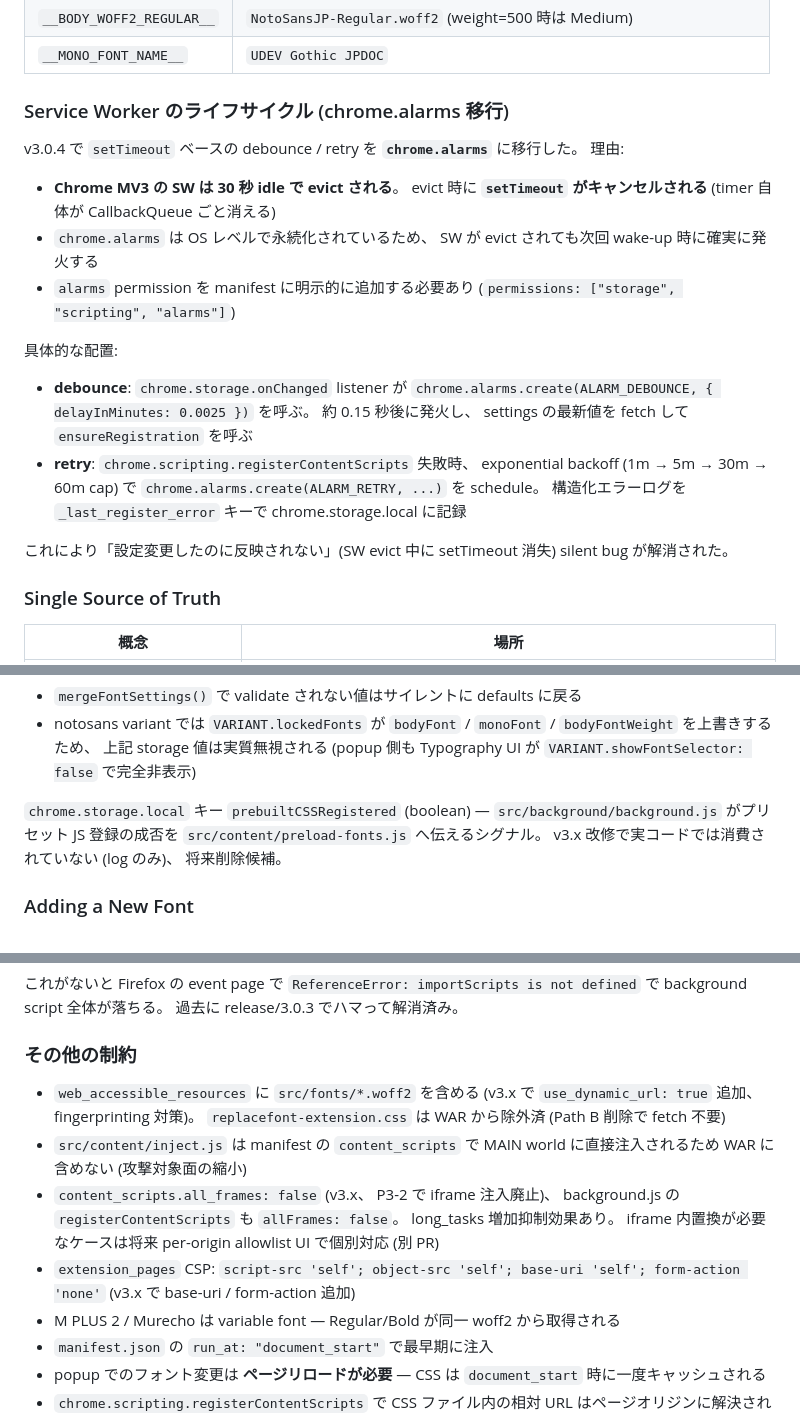
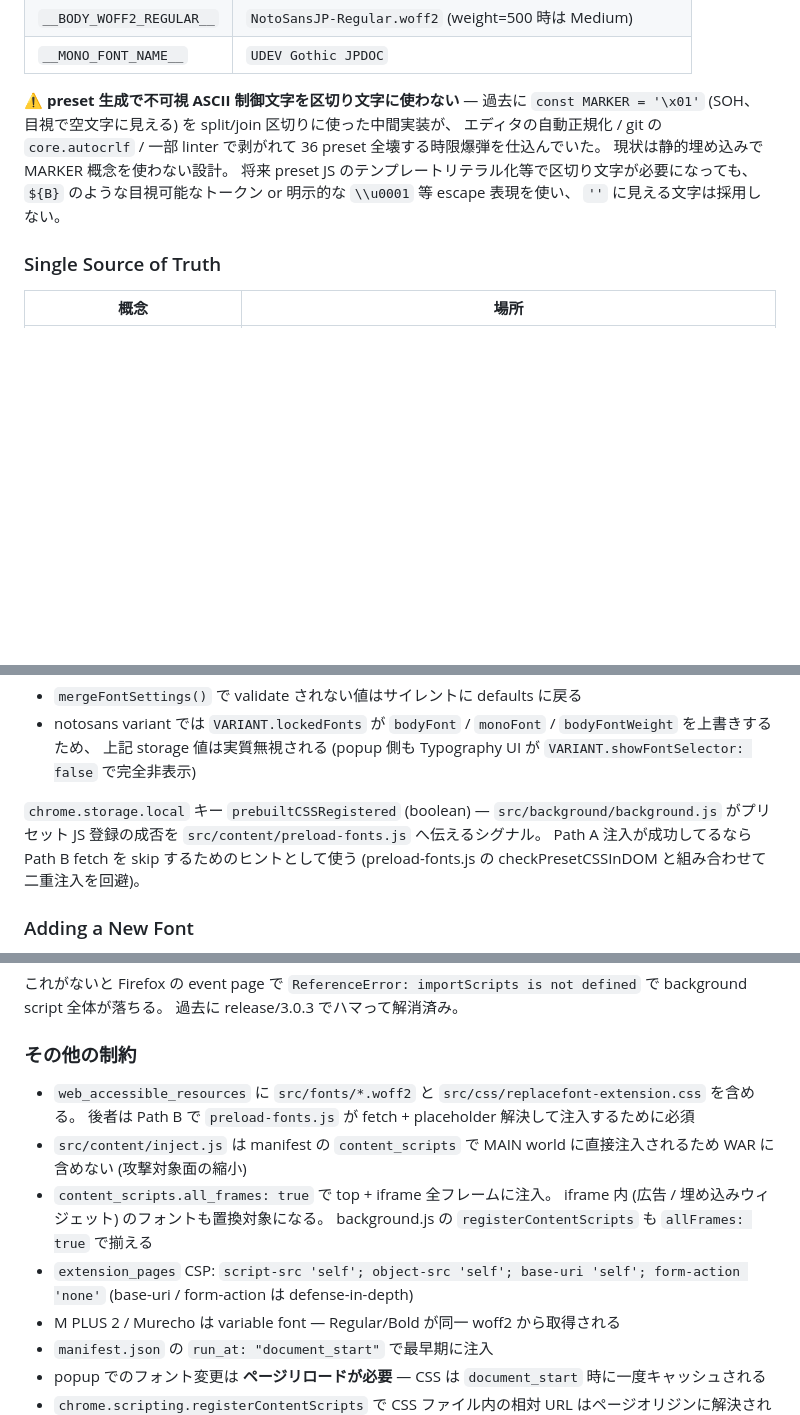
Before and after one commit to 1llum1n4t1s/ReplaceFontSelect, a Markdown page: CLAUDE.md, 3 parts joined by grey strips. GitHub-like rendering; blank space fills up the shorter version.

```diff
--- a/CLAUDE.md
+++ b/CLAUDE.md
@@ -129,19 +143,7 @@ v3.x で旧 Path B (fetch + replaceFontPlaceholders) を削除し、 Path A 単
 | `__BODY_WOFF2_REGULAR__` | `NotoSansJP-Regular.woff2` (weight=500 時は Medium) |
 | `__MONO_FONT_NAME__` | `UDEV Gothic JPDOC` |
 
-### Service Worker のライフサイクル (chrome.alarms 移行)
-
-v3.0.4 で `setTimeout` ベースの debounce / retry を **`chrome.alarms`** に移行した。 理由:
-
-- **Chrome MV3 の SW は 30 秒 idle で evict される**。 evict 時に **`setTimeout` がキャンセルされる** (timer 自体が CallbackQueue ごと消える)
-- `chrome.alarms` は OS レベルで永続化されているため、 SW が evict されても次回 wake-up 時に確実に発火する
-- `alarms` permission を manifest に明示的に追加する必要あり (`permissions: ["storage", "scripting", "alarms"]`)
-
-具体的な配置:
-- **debounce**: `chrome.storage.onChanged` listener が `chrome.alarms.create(ALARM_DEBOUNCE, { delayInMinutes: 0.0025 })` を呼ぶ。 約 0.15 秒後に発火し、 settings の最新値を fetch して `ensureRegistration` を呼ぶ
-- **retry**: `chrome.scripting.registerContentScripts` 失敗時、 exponential backoff (1m → 5m → 30m → 60m cap) で `chrome.alarms.create(ALARM_RETRY, ...)` を schedule。 構造化エラーログを `_last_register_error` キーで chrome.storage.local に記録
-
-これにより「設定変更したのに反映されない」(SW evict 中に setTimeout 消失) silent bug が解消された。
+⚠️ **preset 生成で不可視 ASCII 制御文字を区切り文字に使わない** — 過去に `const MARKER = '\x01'` (SOH、 目視で空文字に見える) を split/join 区切りに使った中間実装が、 エディタの自動正規化 / git の `core.autocrlf` / 一部 linter で剥がれて 36 preset 全壊する時限爆弾を仕込んでいた。 現状は静的埋め込みで MARKER 概念を使わない設計。 将来 preset JS のテンプレートリテラル化等で区切り文字が必要になっても、 `${B}` のような目視可能なトークン or 明示的な `\\u0001` 等 escape 表現を使い、 `''` に見える文字は採用しない。
 
 ### Single Source of Truth
 
@@ -193,7 +195,7 @@ ShadowRoot への adopt は `pendingShadowRoots: Set` でバッチ化 → 1 micr
 - `mergeFontSettings()` で validate されない値はサイレントに defaults に戻る
 - notosans variant では `VARIANT.lockedFonts` が `bodyFont` / `monoFont` / `bodyFontWeight` を上書きするため、 上記 storage 値は実質無視される (popup 側も Typography UI が `VARIANT.showFontSelector: false` で完全非表示)
 
-`chrome.storage.local` キー `prebuiltCSSRegistered` (boolean) — `src/background/background.js` がプリセット JS 登録の成否を `src/content/preload-fonts.js` へ伝えるシグナル。 v3.x 改修で実コードでは消費されていない (log のみ)、 将来削除候補。
+`chrome.storage.local` キー `prebuiltCSSRegistered` (boolean) — `src/background/background.js` がプリセット JS 登録の成否を `src/content/preload-fonts.js` へ伝えるシグナル。 Path A 注入が成功してるなら Path B fetch を skip するためのヒントとして使う (preload-fonts.js の checkPresetCSSInDOM と組み合わせて二重注入を回避)。
 
 ### Adding a New Font
 
@@ -517,10 +519,10 @@ if (typeof importScripts === 'function') {
 
 ### その他の制約
 
-- `web_accessible_resources` に `src/fonts/*.woff2` を含める (v3.x で `use_dynamic_url: true` 追加、 fingerprinting 対策)。 `replacefont-extension.css` は WAR から除外済 (Path B 削除で fetch 不要)
+- `web_accessible_resources` に `src/fonts/*.woff2` と `src/css/replacefont-extension.css` を含める。 後者は Path B で `preload-fonts.js` が fetch + placeholder 解決して注入するために必須
 - `src/content/inject.js` は manifest の `content_scripts` で MAIN world に直接注入されるため WAR に含めない (攻撃対象面の縮小)
-- `content_scripts.all_frames: false` (v3.x、 P3-2 で iframe 注入廃止)、 background.js の `registerContentScripts` も `allFrames: false`。 long_tasks 増加抑制効果あり。 iframe 内置換が必要なケースは将来 per-origin allowlist UI で個別対応 (別 PR)
-- `extension_pages` CSP: `script-src 'self'; object-src 'self'; base-uri 'self'; form-action 'none'` (v3.x で base-uri / form-action 追加)
+- `content_scripts.all_frames: true` で top + iframe 全フレームに注入。 iframe 内 (広告 / 埋め込みウィジェット) のフォントも置換対象になる。 background.js の `registerContentScripts` も `allFrames: true` で揃える
+- `extension_pages` CSP: `script-src 'self'; object-src 'self'; base-uri 'self'; form-action 'none'` (base-uri / form-action は defense-in-depth)
 - M PLUS 2 / Murecho は variable font — Regular/Bold が同一 woff2 から取得される
 - `manifest.json` の `run_at: "document_start"` で最早期に注入
 - popup でのフォント変更は **ページリロードが必要** — CSS は `document_start` 時に一度キャッシュされる
```
Also changed, not shown: other parts of CLAUDE.md (+37 -23 lines).
